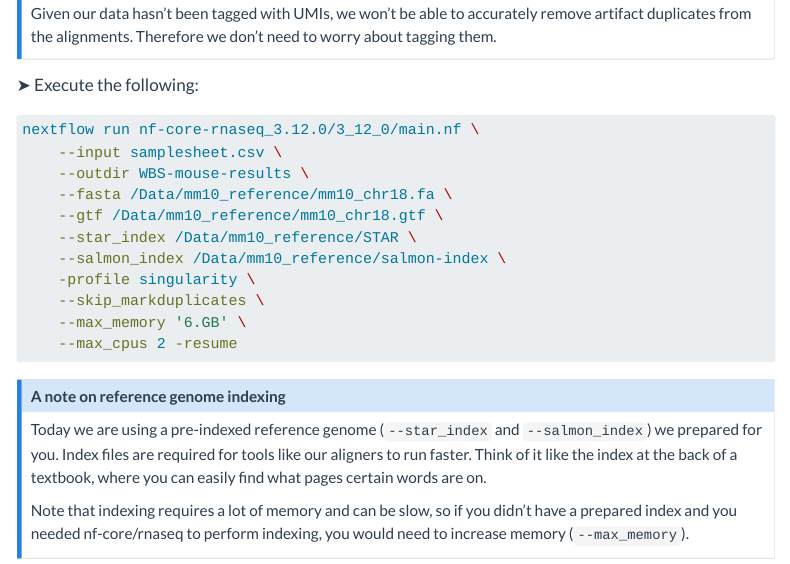
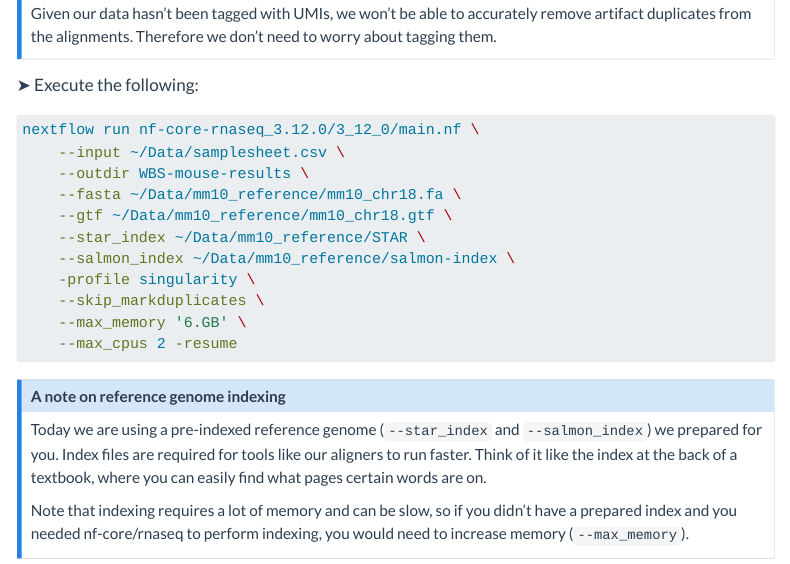
Before and after one commit to Sydney-Informatics-Hub/rnaseq-workshop-2023, a Quarto document (notebooks/1.3_nfcore-run.qmd): the page in a window 1100 px wide, from 1650 px down. Rendered offline with R 4.5, knitr and Pandoc in place of Quarto, with nearby package versions; menus at the side of the page are left out.

Commit message:
Fix 1.2 command

````diff
--- a/notebooks/1.3_nfcore-run.qmd
+++ b/notebooks/1.3_nfcore-run.qmd
@@ -65,12 +65,12 @@ Given our data hasn't been tagged with UMIs, we won't be able to accurately remo
 
 ```bash
 nextflow run nf-core-rnaseq_3.12.0/3_12_0/main.nf \
-    --input samplesheet.csv \
+    --input ~/Data/samplesheet.csv \
     --outdir WBS-mouse-results \
-    --fasta /Data/mm10_reference/mm10_chr18.fa \
-    --gtf /Data/mm10_reference/mm10_chr18.gtf \
-    --star_index /Data/mm10_reference/STAR \
-    --salmon_index /Data/mm10_reference/salmon-index \
+    --fasta ~/Data/mm10_reference/mm10_chr18.fa \
+    --gtf ~/Data/mm10_reference/mm10_chr18.gtf \
+    --star_index ~/Data/mm10_reference/STAR \
+    --salmon_index ~/Data/mm10_reference/salmon-index \
     -profile singularity \
     --skip_markduplicates \
     --max_memory '6.GB' \
````
